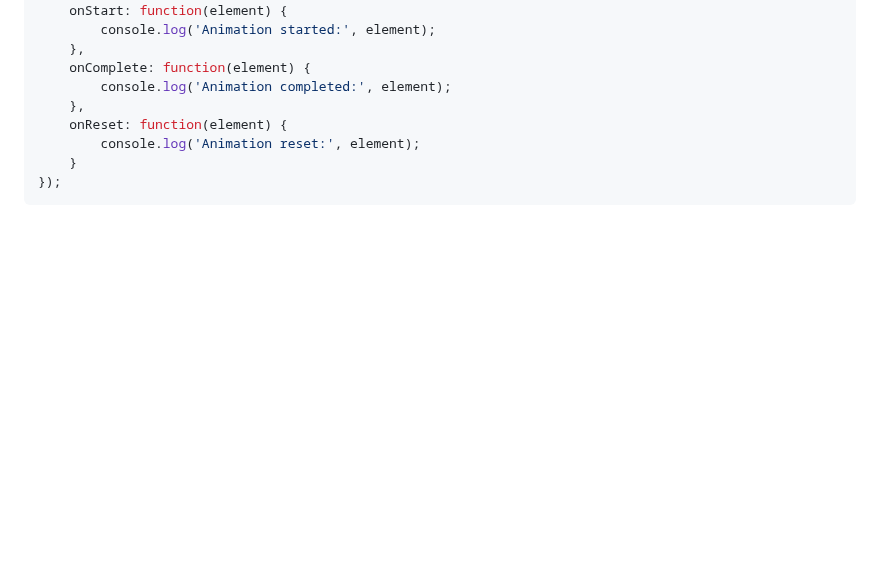
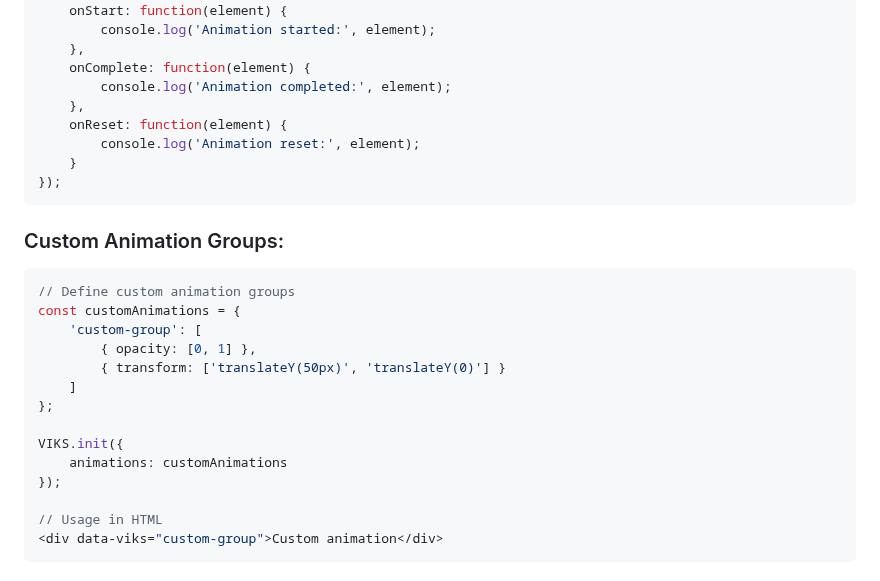
Before and after one commit to Vixsry/viks-animation, a Markdown page: README.md, the part around one of its changes. Rendered like a GitHub page; blank space fills up the shorter version.

````diff
--- a/README.md
+++ b/README.md
@@ -111,3 +111,22 @@ VIKS.init({
     }
 });
 ```
+
+### Custom Animation Groups:
+```javascript
+// Define custom animation groups
+const customAnimations = {
+    'custom-group': [
+        { opacity: [0, 1] },
+        { transform: ['translateY(50px)', 'translateY(0)'] }
+    ]
+};
+
+VIKS.init({
+    animations: customAnimations
+});
+
+// Usage in HTML
+<div data-viks="custom-group">Custom animation</div>
+```
+
````
Also changed, not shown: other parts of README.md (+9 -0 lines).
